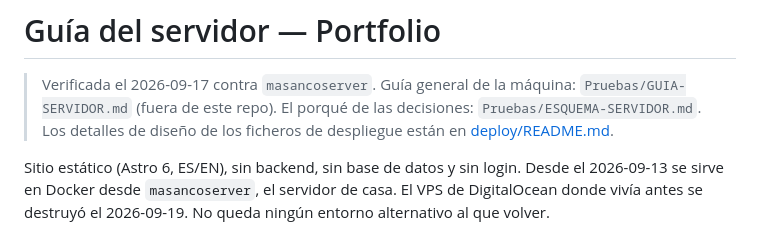
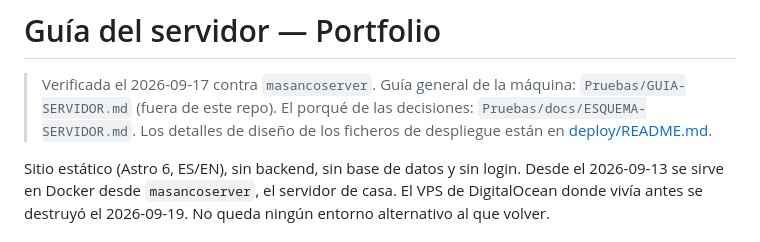
Before and after one commit to masanco7/portfolio-mario.sanchis, a Markdown page: GUIA-SERVIDOR.md, the part around the change. Drawn GitHub-style.

Commit message:
PF-009: point the docs at the new path of the server design doc (#9)
ESQUEMA-SERVIDOR.md moved from the root of the Pruebas folder to Pruebas/docs/.
Update this repo's references, and fix the facts that had gone stale along
the way (see the PR description).

Ticket: PF-009

Co-authored-by: Claude Opus 5.5 <noreply@anthropic.com>

```diff
--- a/GUIA-SERVIDOR.md
+++ b/GUIA-SERVIDOR.md
@@ -2,7 +2,7 @@
 
 > Verificada el 2026-09-17 contra `masancoserver`. Guía general de la máquina:
 > `Pruebas/GUIA-SERVIDOR.md` (fuera de este repo). El porqué de las decisiones:
-> `Pruebas/ESQUEMA-SERVIDOR.md`. Los detalles de diseño de los ficheros de
+> `Pruebas/docs/ESQUEMA-SERVIDOR.md`. Los detalles de diseño de los ficheros de
 > despliegue están en [deploy/README.md](deploy/README.md).
 
 Sitio estático (Astro 6, ES/EN), sin backend, sin base de datos y sin login.
```
